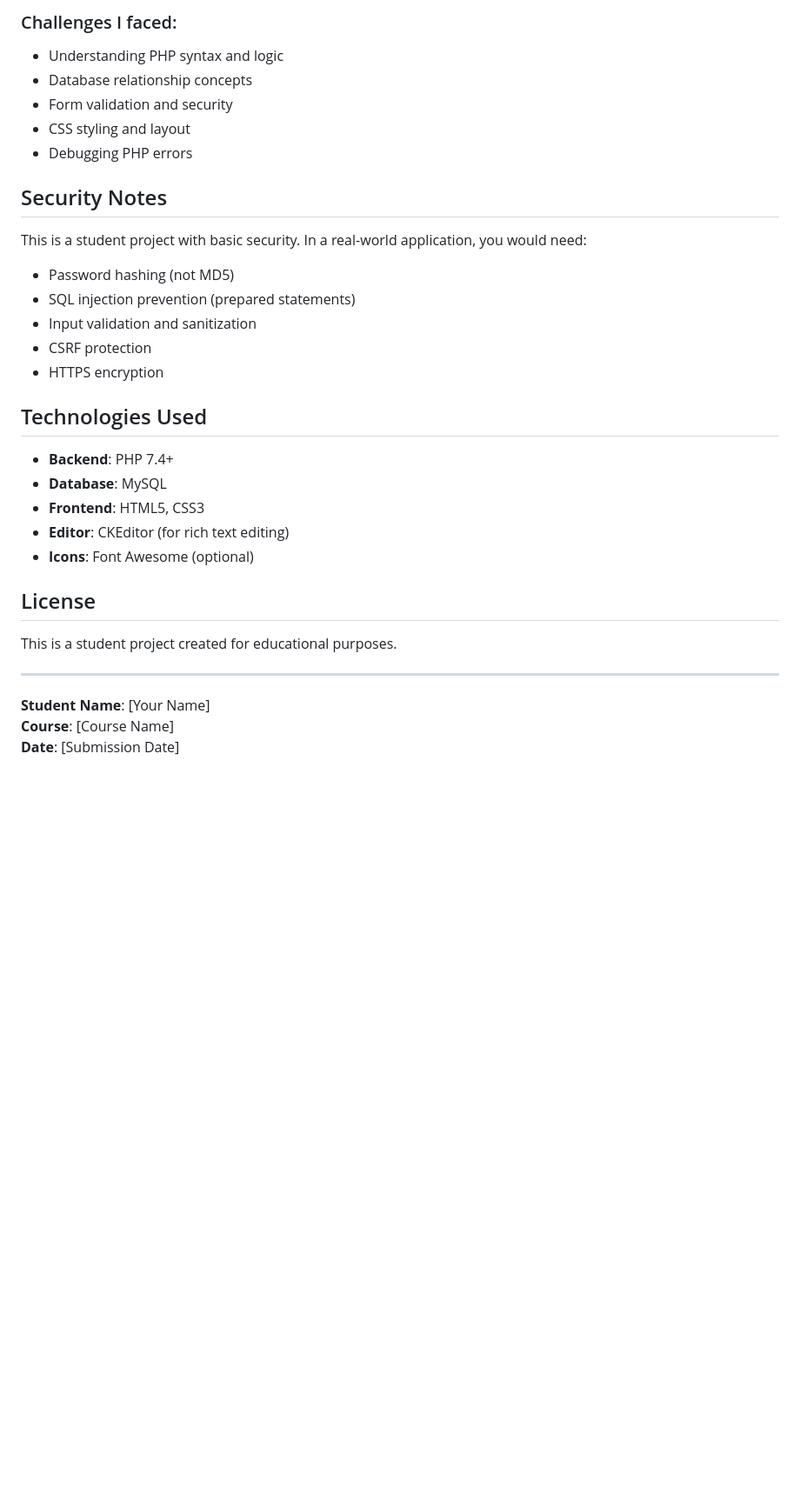
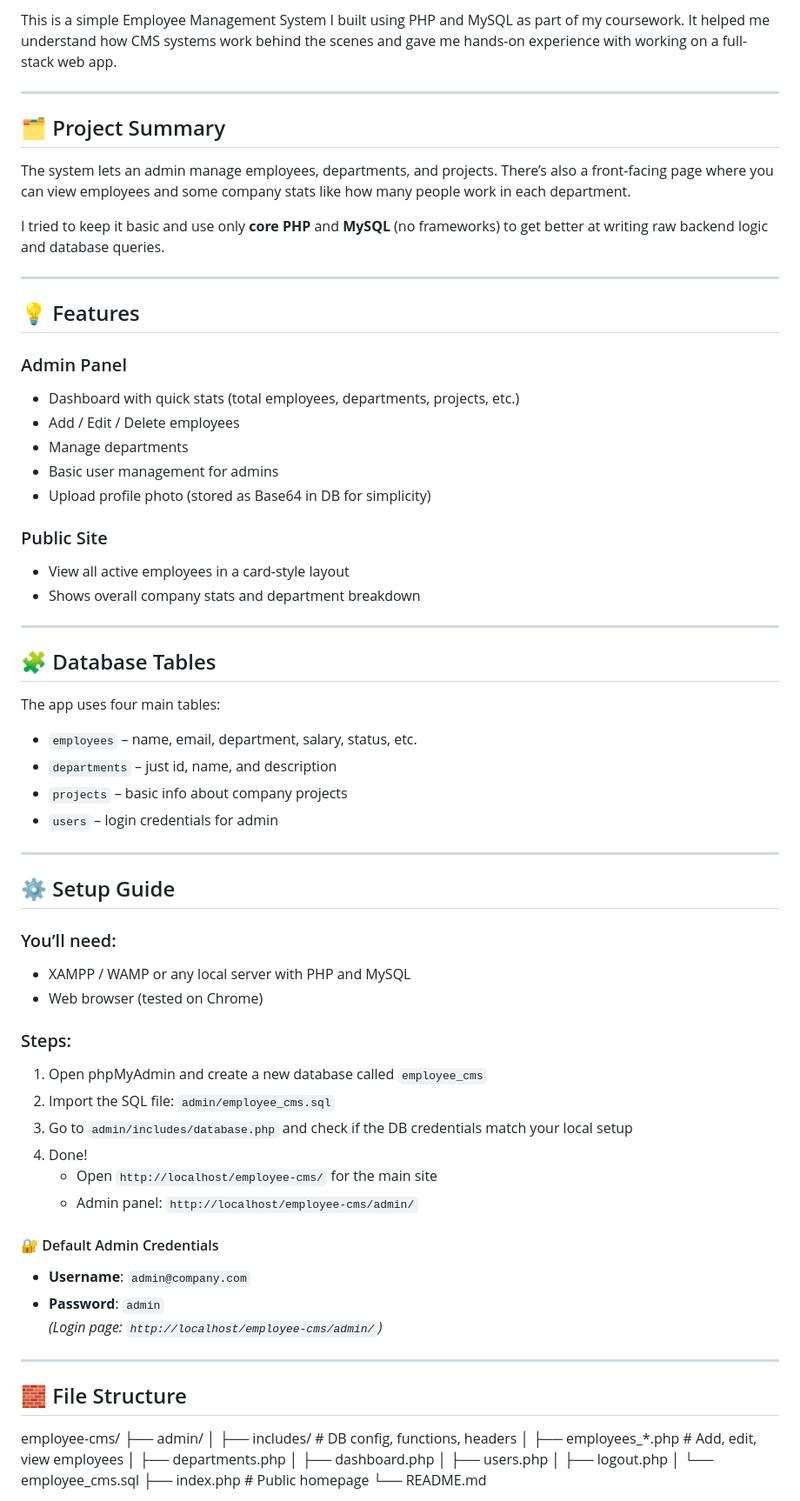
Before and after one commit to YZAHMED/employee-CMS, a Markdown page: README.md, the part around one of its changes. Shown at 87% size. GitHub-like rendering; blank space fills up the shorter version.

```diff
--- a/README.md
+++ b/README.md
@@ -101,33 +3,72 @@ This project was created as part of my PHP CMS assignment. I learned a lot about
-### Challenges I faced:
-- Understanding PHP syntax and logic
-- Database relationship concepts
-- Form validation and security
-- CSS styling and layout
-- Debugging PHP errors
-
-## Security Notes
-
-This is a student project with basic security. In a real-world application, you would need:
-- Password hashing (not MD5)
-- SQL injection prevention (prepared statements)
-- Input validation and sanitization
-- CSRF protection
-- HTTPS encryption
-
-## Technologies Used
-
-- **Backend**: PHP 7.4+
-- **Database**: MySQL
-- **Frontend**: HTML5, CSS3
-- **Editor**: CKEditor (for rich text editing)
-- **Icons**: Font Awesome (optional)
-
-## License
-
-This is a student project created for educational purposes.
+This is a simple Employee Management System I built using PHP and MySQL as part of my coursework. It helped me understand how CMS systems work behind the scenes and gave me hands-on experience with working on a full-stack web app.
 
 ---
 
-**Student Name**: [Your Name]
-**Course**: [Course Name]
-**Date**: [Submission Date]
+## 🗂 Project Summary
+
+The system lets an admin manage employees, departments, and projects. There’s also a front-facing page where you can view employees and some company stats like how many people work in each department.
+
+I tried to keep it basic and use only **core PHP** and **MySQL** (no frameworks) to get better at writing raw backend logic and database queries.
+
+---
+
+## 💡 Features
+
+### Admin Panel
+- Dashboard with quick stats (total employees, departments, projects, etc.)
+- Add / Edit / Delete employees
+- Manage departments
+- Basic user management for admins
+- Upload profile photo (stored as Base64 in DB for simplicity)
+
+### Public Site
+- View all active employees in a card-style layout
+- Shows overall company stats and department breakdown
+
+---
+
+## 🧩 Database Tables
+
+The app uses four main tables:
+- `employees` – name, email, department, salary, status, etc.
+- `departments` – just id, name, and description
+- `projects` – basic info about company projects
+- `users` – login credentials for admin
+
+---
+
+## ⚙️ Setup Guide
+
+### You’ll need:
+- XAMPP / WAMP or any local server with PHP and MySQL
+- Web browser (tested on Chrome)
+
+### Steps:
+1. Open phpMyAdmin and create a new database called `employee_cms`
+2. Import the SQL file: `admin/employee_cms.sql`
+3. Go to `admin/includes/database.php` and check if the DB credentials match your local setup
+4. Done!
+   - Open `http://localhost/employee-cms/` for the main site
+   - Admin panel: `http://localhost/employee-cms/admin/`
+
+#### 🔐 Default Admin Credentials
+- **Username**: `admin@company.com`
+- **Password**: `admin`
+*(Login page: `http://localhost/employee-cms/admin/`)*
+
+---
+
+## 🧱 File Structure
+
+employee-cms/
+├── admin/
+│ ├── includes/ # DB config, functions, headers
+│ ├── employees_*.php # Add, edit, view employees
+│ ├── departments.php
+│ ├── dashboard.php
+│ ├── users.php
+│ ├── logout.php
+│ └── employee_cms.sql
+├── index.php # Public homepage
+└── README.md
+
```
Also changed, not shown: other parts of README.md (+54 -99 lines).
